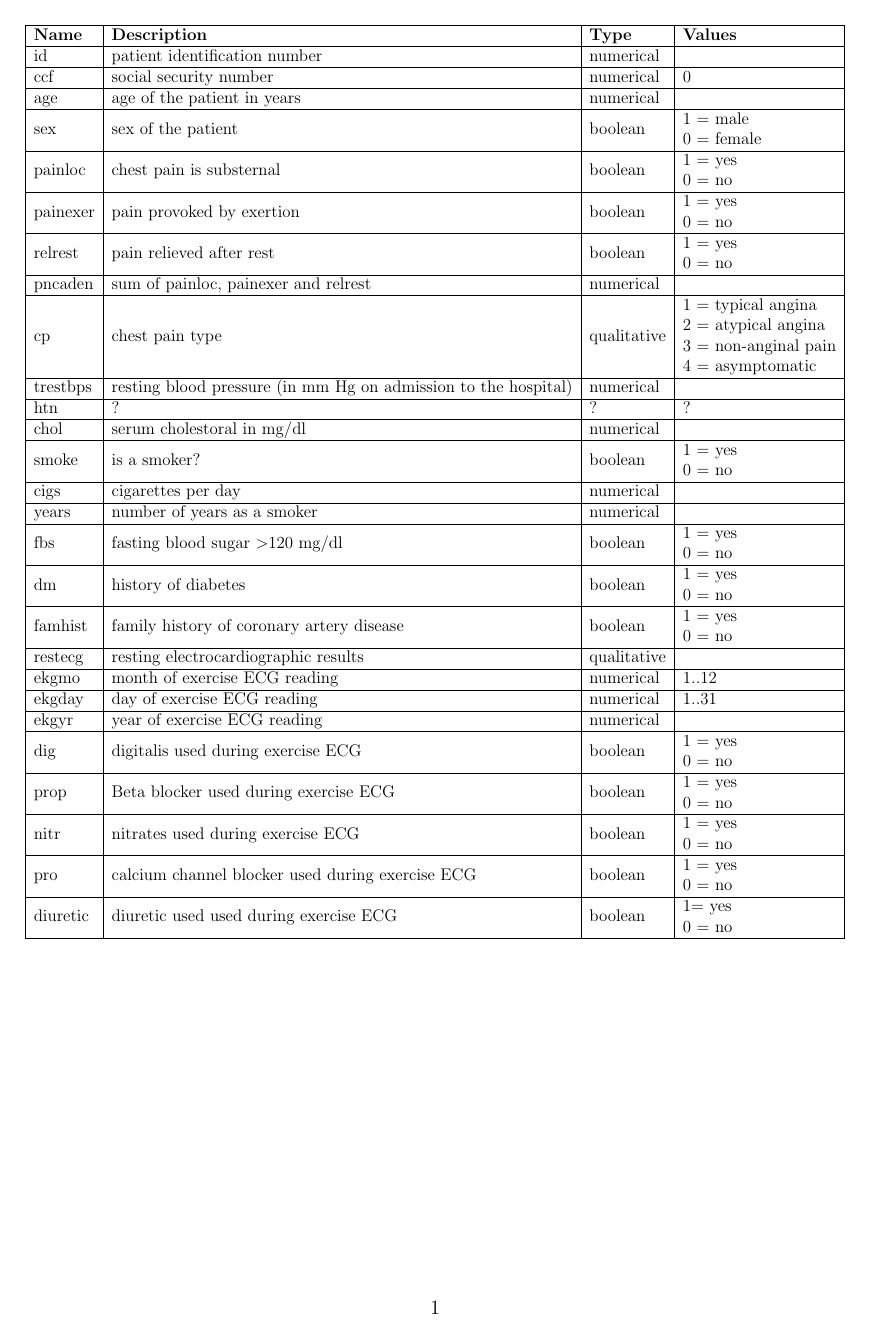
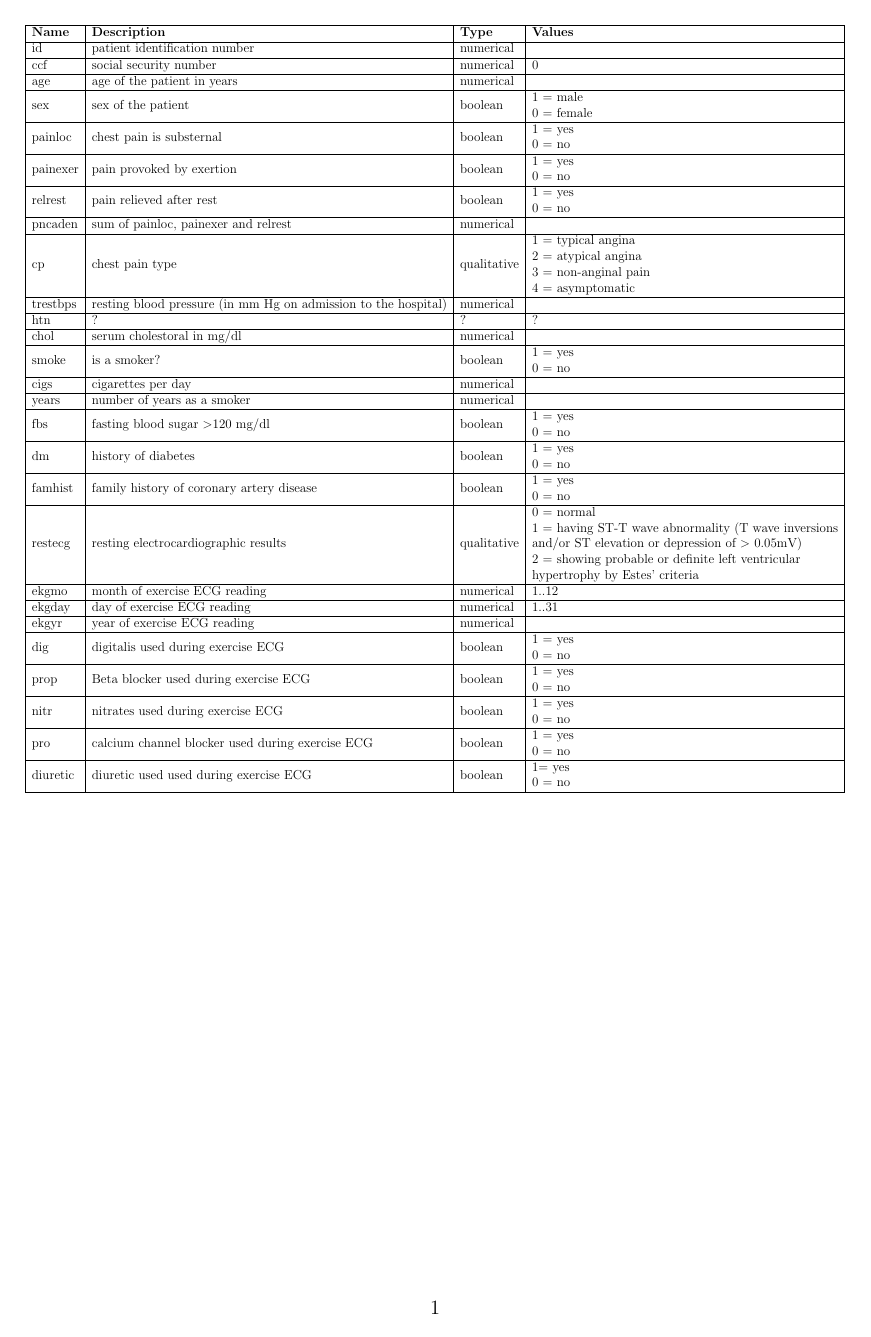
Before and after one commit to ribes96/Grau-MD, a LaTeX document (Informe/Metadata.tex): page 1 of 3. Compiled offline with pdfLaTeX.

Commit message:
restecg variable fixed

```diff
--- a/Informe/Metadata.tex
+++ b/Informe/Metadata.tex
@@ -40,7 +40,7 @@ years         & number of years as a smoker                                    &
 fbs           & fasting blood sugar \textgreater 120 mg/dl                     & boolean       & \begin{tabular}[c]{@{}l@{}}1 = yes\\ 0 = no\end{tabular}                                                                                                                                                                                                                             \\ \hline
 dm            & history of diabetes                                            & boolean       & \begin{tabular}[c]{@{}l@{}}1 = yes\\ 0 = no\end{tabular}                                                                                                                                                                                                                             \\ \hline
 famhist       & family history of coronary artery disease                      & boolean       & \begin{tabular}[c]{@{}l@{}}1 = yes\\ 0 = no\end{tabular}                                                                                                                                                                                                                             \\ \hline
-restecg       & resting electrocardiographic results                           & qualitative   &                                                                                                                                                                                                                                                                                      \\ \hline
+restecg       & resting electrocardiographic results                           & qualitative   & \begin{tabular}[c]{@{}l@{}}0 = normal\\ 1 = having ST-T wave abnormality (T wave inversions\\ and/or ST elevation or depression of \textgreater\ 0.05mV)\\ 2 = showing probable or definite left ventricular\\ hypertrophy by Estes' criteria\end{tabular}                                           \\ \hline
 ekgmo         & month of exercise ECG reading                                  & numerical     & 1..12                                                                                                                                                                                                                                                                                \\ \hline
 ekgday        & day of exercise ECG reading                                    & numerical     & 1..31                                                                                                                                                                                                                                                                                \\ \hline
 ekgyr         & year of exercise ECG reading                                   & numerical     &                                                                                                                                                                                                                                                                                      \\ \hline
```
